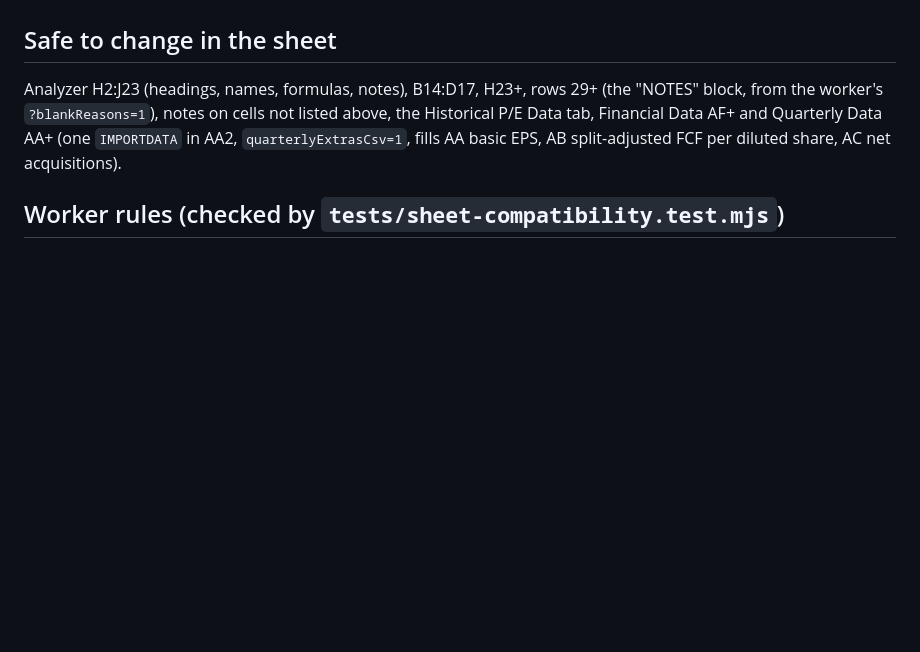
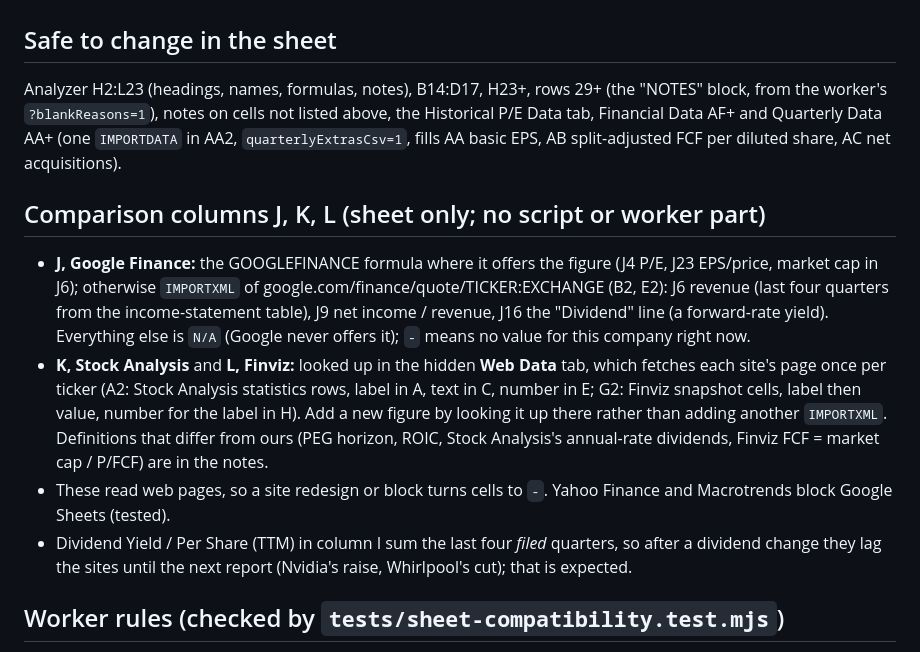
Before and after one commit to raffialwasof1999-sketch/Analizer42worker, a Markdown page: CLAUDE.md, the part around the change. GitHub-like rendering; blank space fills up the shorter version.

Commit message:
CLAUDE.md: document the comparison columns J, K, L and the Web Data tab
Co-Authored-By: Claude Opus 5.5 <noreply@anthropic.com>
Claude-Session: https://claude.ai/code/session_017zZXiGyM3yC21MBM4UdwYR

```diff
--- a/CLAUDE.md
+++ b/CLAUDE.md
@@ -51,11 +51,32 @@ cell together with its I and J cells (never copy, never insert whole rows).
 
 ## Safe to change in the sheet
 
-Analyzer H2:J23 (headings, names, formulas, notes), B14:D17, H23+,
+Analyzer H2:L23 (headings, names, formulas, notes), B14:D17, H23+,
 rows 29+ (the "NOTES" block, from the worker's `?blankReasons=1`), notes on
 cells not listed above, the Historical P/E Data tab, Financial Data AF+ and
 Quarterly Data AA+ (one `IMPORTDATA` in AA2, `quarterlyExtrasCsv=1`, fills
 AA basic EPS, AB split-adjusted FCF per diluted share, AC net acquisitions).
+
+## Comparison columns J, K, L (sheet only; no script or worker part)
+
+- **J, Google Finance:** the GOOGLEFINANCE formula where it offers the
+  figure (J4 P/E, J23 EPS/price, market cap in J6); otherwise `IMPORTXML`
+  of google.com/finance/quote/TICKER:EXCHANGE (B2, E2): J6 revenue (last
+  four quarters from the income-statement table), J9 net income / revenue,
+  J16 the "Dividend" line (a forward-rate yield). Everything else is `N/A`
+  (Google never offers it); `-` means no value for this company right now.
+- **K, Stock Analysis** and **L, Finviz:** looked up in the hidden **Web
+  Data** tab, which fetches each site's page once per ticker (A2: Stock
+  Analysis statistics rows, label in A, text in C, number in E; G2: Finviz
+  snapshot cells, label then value, number for the label in H). Add a new
+  figure by looking it up there rather than adding another `IMPORTXML`.
+  Definitions that differ from ours (PEG horizon, ROIC, Stock Analysis's
+  annual-rate dividends, Finviz FCF = market cap / P/FCF) are in the notes.
+- These read web pages, so a site redesign or block turns cells to `-`.
+  Yahoo Finance and Macrotrends block Google Sheets (tested).
+- Dividend Yield / Per Share (TTM) in column I sum the last four *filed*
+  quarters, so after a dividend change they lag the sites until the next
+  report (Nvidia's raise, Whirlpool's cut); that is expected.
 
 ## Worker rules (checked by `tests/sheet-compatibility.test.mjs`)
 
```
